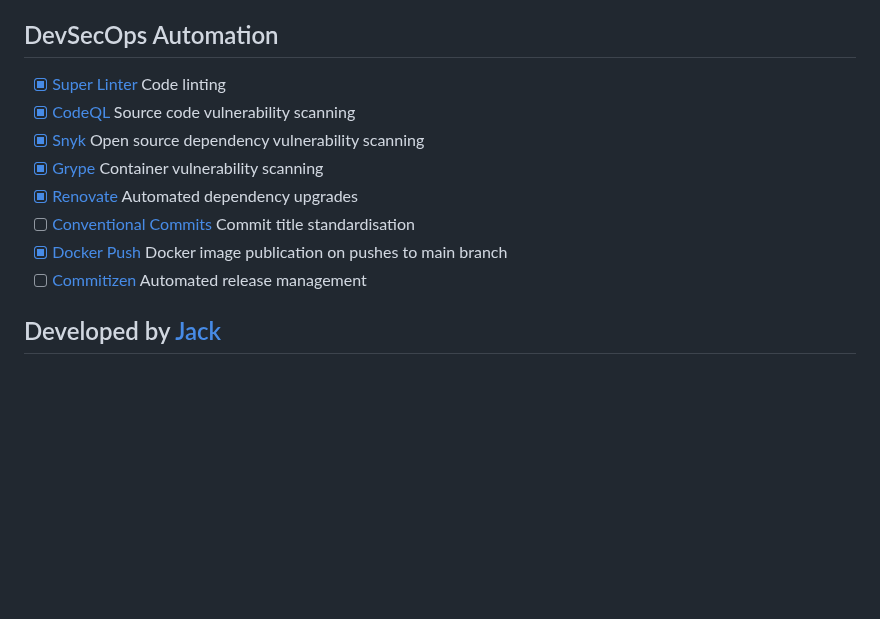
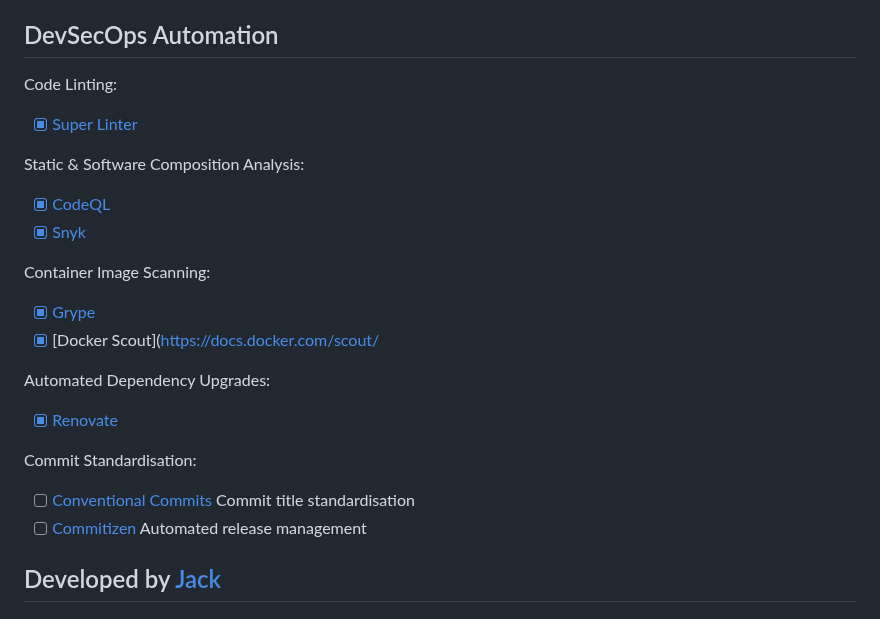
Before and after one commit to jackseceng/LinkShort, a Markdown page: readme.md, the part around the change. Rendered like a GitHub page; blank space fills up the shorter version.

```diff
--- a/readme.md
+++ b/readme.md
@@ -82,13 +82,22 @@ docker-compose down
 
 ## DevSecOps Automation
 
-- [x] [Super Linter](https://github.com/super-linter/super-linter) Code linting
-- [x] [CodeQL](https://codeql.github.com/) Source code vulnerability scanning
-- [x] [Snyk](https://snyk.io) Open source dependency vulnerability scanning
-- [x] [Grype](https://github.com/anchore/grype/) Container vulnerability scanning
-- [x] [Renovate](https://www.mend.io/free-developer-tools/renovate/) Automated dependency upgrades
+Code Linting:
+- [x] [Super Linter](https://github.com/super-linter/super-linter)
+
+Static & Software Composition Analysis:
+- [x] [CodeQL](https://codeql.github.com/)
+- [x] [Snyk](https://snyk.io)
+
+Container Image Scanning:
+- [x] [Grype](https://github.com/anchore/grype/)
+- [x] [Docker Scout](https://docs.docker.com/scout/
+
+Automated Dependency Upgrades:
+- [x] [Renovate](https://www.mend.io/free-developer-tools/renovate/)
+
+Commit Standardisation:
 - [ ] [Conventional Commits](https://www.conventionalcommits.org/en/v1.0.0/) Commit title standardisation
-- [x] [Docker Push](https://github.com/docker/build-push-action) Docker image publication on pushes to main branch
 - [ ] [Commitizen](https://commitizen-tools.github.io/commitizen/) Automated release management
 
 ## Developed by [Jack](https://jacksec.engineer)
```
